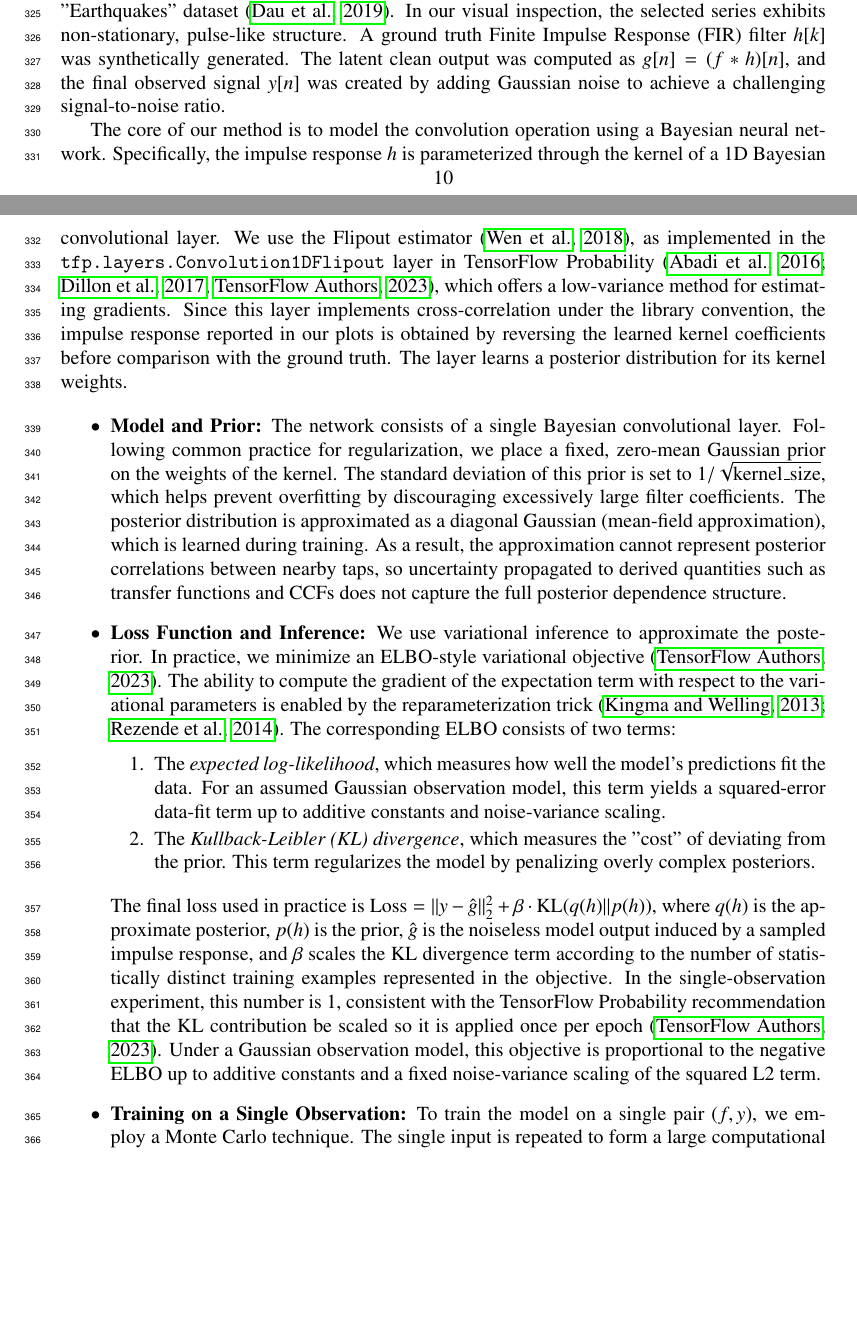
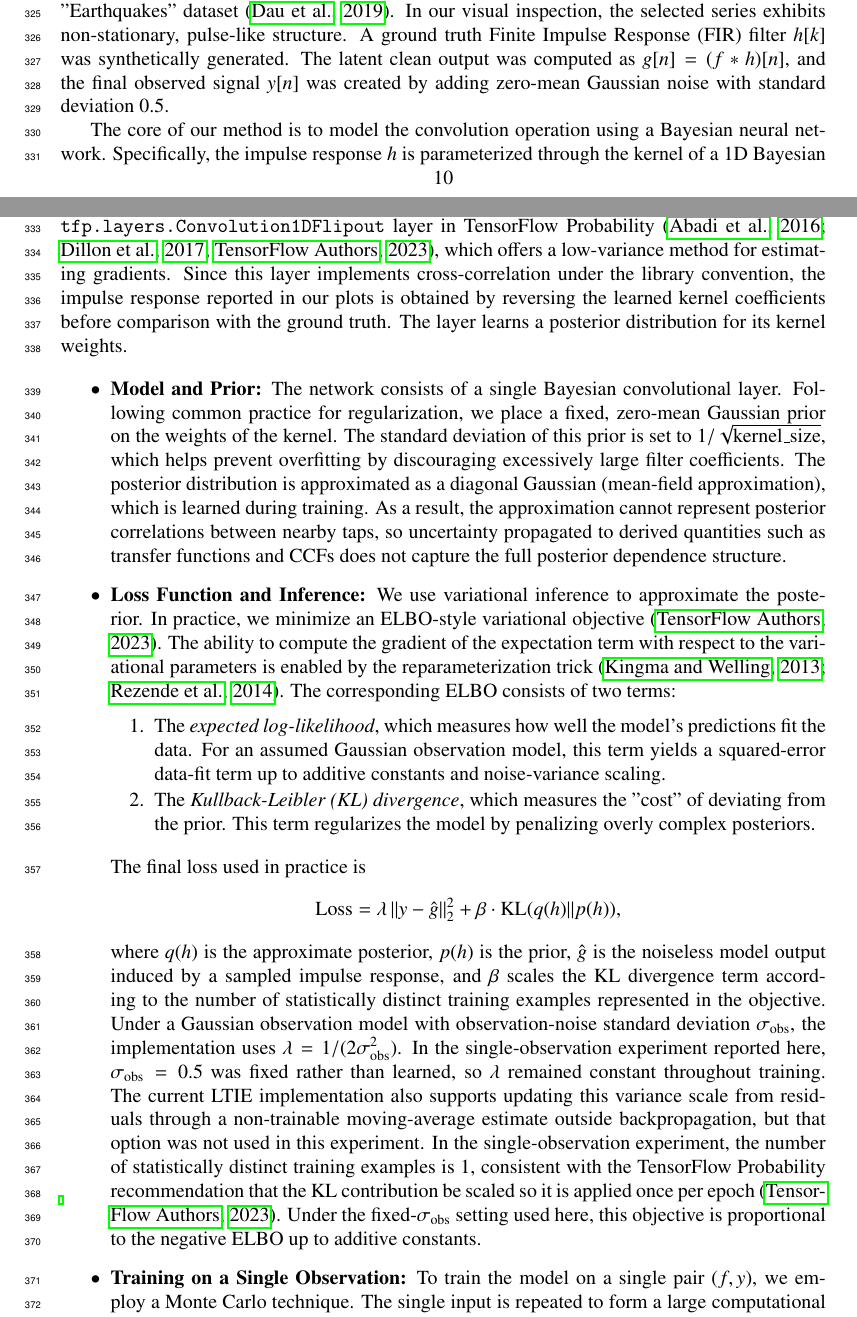
Before and after one commit to yaniv-shulman/bayes-ltv, a LaTeX paper (paper/stochastic_process_impulse_response_models.tex): two parts of pages 10 and 11 of 27, joined at a grey line, cut so that both start at the same text, the shorter picture padded with empty space. Compiled offline with pdfLaTeX.

Commit message:
Updated paper with final experiment 1 LTIE.

```diff
--- a/paper/stochastic_process_impulse_response_models.tex
+++ b/paper/stochastic_process_impulse_response_models.tex
@@ -253,7 +253,7 @@ Our Bayesian approach avoids deconvolution entirely. Instead, we treat the impul
 
 \subsubsection{Experimental Setup and Method}
 
-To create a realistic test case, the input signal $f[n]$ was taken from the publicly available "Earthquakes" dataset \citep{EarthquakesUCR2018}. In our visual inspection, the selected series exhibits non-stationary, pulse-like structure. A ground truth Finite Impulse Response (FIR) filter $h[k]$ was synthetically generated. The latent clean output was computed as $g[n] = (f * h)[n]$, and the final observed signal $y[n]$ was created by adding Gaussian noise to achieve a challenging signal-to-noise ratio.
+To create a realistic test case, the input signal $f[n]$ was taken from the publicly available "Earthquakes" dataset \citep{EarthquakesUCR2018}. In our visual inspection, the selected series exhibits non-stationary, pulse-like structure. A ground truth Finite Impulse Response (FIR) filter $h[k]$ was synthetically generated. The latent clean output was computed as $g[n] = (f * h)[n]$, and the final observed signal $y[n]$ was created by adding zero-mean Gaussian noise with standard deviation $0.5$.
 
 The core of our method is to model the convolution operation using a Bayesian neural network. Specifically, the impulse response $h$ is parameterized through the kernel of a 1D Bayesian convolutional layer. We use the Flipout estimator \citep{Wen2018}, as implemented in the \texttt{tfp.layers.Convolution1DFlipout} layer in TensorFlow Probability \citep{tensorflow2015-whitepaper, Dillon2017TFD, TFPConvolution1DFlipoutDocs}, which offers a low-variance method for estimating gradients. Since this layer implements cross-correlation under the library convention, the impulse response reported in our plots is obtained by reversing the learned kernel coefficients before comparison with the ground truth. The layer learns a posterior distribution for its kernel weights.
 
@@ -266,7 +266,11 @@ The core of our method is to model the convolution operation using a Bayesian ne
         \item The \textit{Kullback-Leibler (KL) divergence}, which measures the "cost" of deviating from the prior. This term regularizes the model by penalizing overly complex posteriors.
     \end{enumerate}
 
-The final loss used in practice is $\text{Loss} = ||y - \hat{g}||_2^2 + \beta \cdot \text{KL}(q(h) || p(h))$, where $q(h)$ is the approximate posterior, $p(h)$ is the prior, $\hat{g}$ is the noiseless model output induced by a sampled impulse response, and $\beta$ scales the KL divergence term according to the number of statistically distinct training examples represented in the objective. In the single-observation experiment, this number is $1$, consistent with the TensorFlow Probability recommendation that the KL contribution be scaled so it is applied once per epoch \citep{TFPConvolution1DFlipoutDocs}. Under a Gaussian observation model, this objective is proportional to the negative ELBO up to additive constants and a fixed noise-variance scaling of the squared L2 term.
+The final loss used in practice is
+\[
+\text{Loss} = \lambda \, ||y - \hat{g}||_2^2 + \beta \cdot \text{KL}(q(h) || p(h)),
+\]
+where $q(h)$ is the approximate posterior, $p(h)$ is the prior, $\hat{g}$ is the noiseless model output induced by a sampled impulse response, and $\beta$ scales the KL divergence term according to the number of statistically distinct training examples represented in the objective. Under a Gaussian observation model with observation-noise standard deviation $\sigma_{\mathrm{obs}}$, the implementation uses $\lambda = 1/(2\sigma_{\mathrm{obs}}^2)$. In the single-observation experiment reported here, $\sigma_{\mathrm{obs}}=0.5$ was fixed rather than learned, so $\lambda$ remained constant throughout training. The current LTIE implementation also supports updating this variance scale from residuals through a non-trainable moving-average estimate outside backpropagation, but that option was not used in this experiment. In the single-observation experiment, the number of statistically distinct training examples is $1$, consistent with the TensorFlow Probability recommendation that the KL contribution be scaled so it is applied once per epoch \citep{TFPConvolution1DFlipoutDocs}. Under the fixed-$\sigma_{\mathrm{obs}}$ setting used here, this objective is proportional to the negative ELBO up to additive constants.
 
     \item \textbf{Training on a Single Observation:} To train the model on a single pair $(f,y)$, we employ a Monte Carlo technique. The single input is repeated to form a large computational batch (e.g., \texttt{batch\_size=1024}). During each training step, the network samples a different kernel $h$ from the current posterior approximation for each repeated instance in the batch. This provides a stable Monte Carlo estimate of the expectation in the ELBO's log-likelihood term, enabling effective gradient-based optimization even with a single data point. These repeated batch elements are used only for Monte Carlo estimation and do not constitute statistically distinct observations; accordingly, they do not affect the KL normalization. The model was trained using the Adam optimizer with a cosine decay learning rate schedule \citep{Loshchilov2017}. In experiments with multiple independent observation pairs, the KL term was normalized by the number of distinct pairs rather than by the computational batch size.
 \end{itemize}
```
Also changed, not shown: paper/ltie_experiment1_fir_estimate_matplotlib.png, paper/ltie_experiment1_samples_posterior_ccf_regression_vs_noisy_matplotlib_0.png, paper/ltie_experiment1_samples_posterior_ccf_regression_vs_noisy_matplotlib_100.png, paper/ltie_experiment1_samples_posterior_ccf_regression_vs_noisy_matplotlib_200.png, paper/ltie_experiment1_samples_posterior_ccf_regression_vs_noisy_matplotlib_300.png, paper/ltie_experiment1_samples_posterior_freq_matplotlib.png, paper/ltie_experiment1_samples_posterior_ir_matplotlib.png, paper/ltie_experiment1_samples_posterior_received_regression_vs_ground_truth_matplotlib.png.
